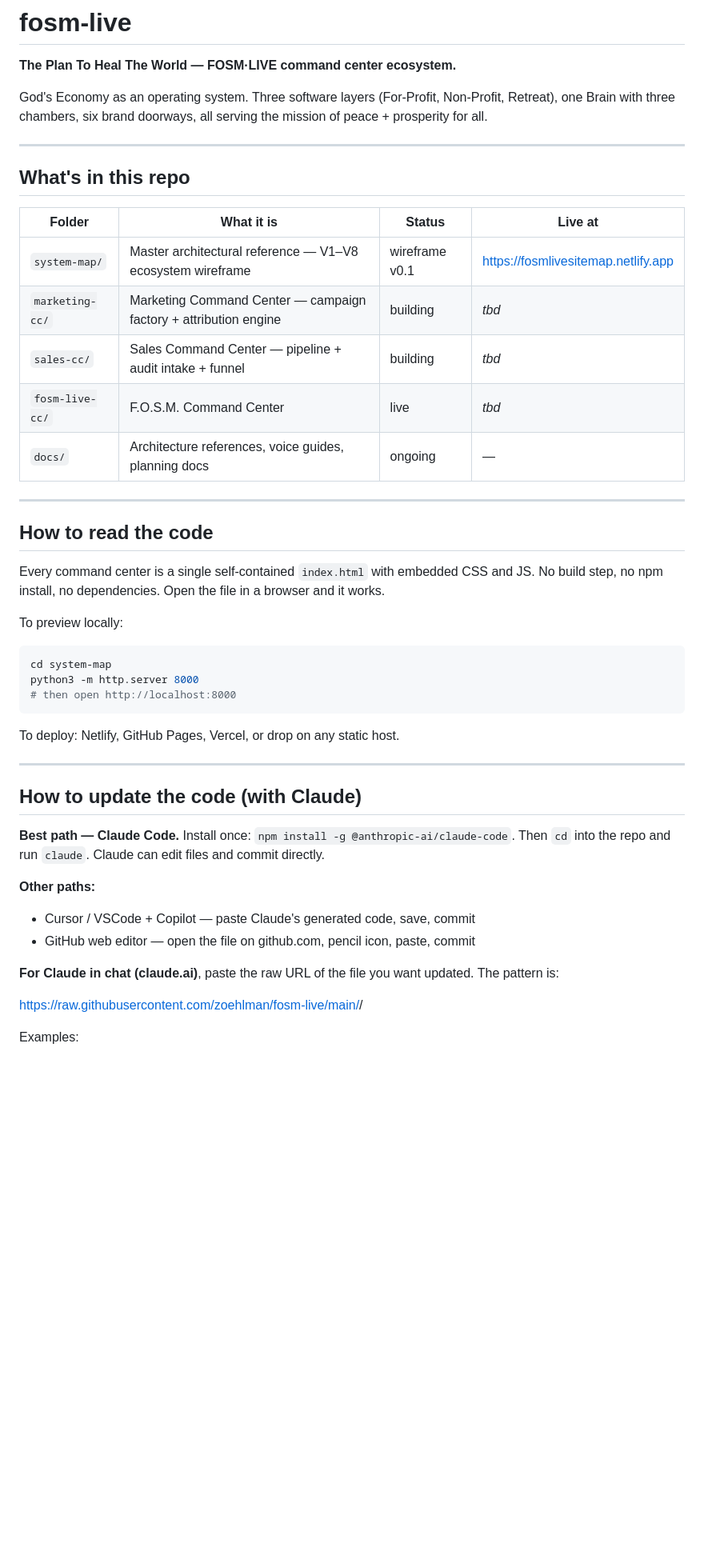
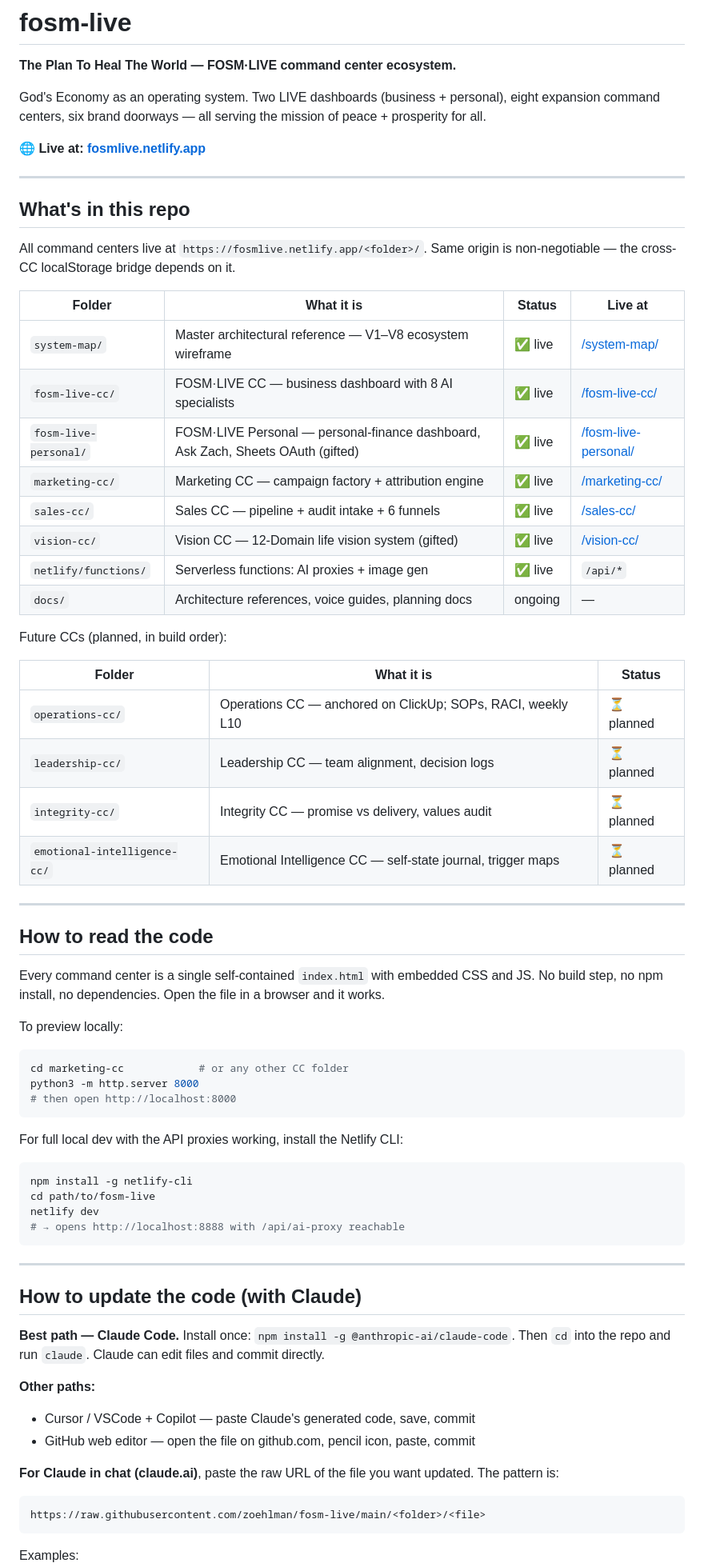
Before and after one commit to zoehlman/fosm-live, a Markdown page: README.md, the part around one of its changes. Shown at 80% size. GitHub-like rendering; blank space fills up the shorter version.

````diff
--- a/README.md
+++ b/README.md
@@ -2,45 +2,75 @@
 
 **The Plan To Heal The World — FOSM·LIVE command center ecosystem.**
 
-God's Economy as an operating system. Three software layers (For-Profit, Non-Profit, Retreat), one Brain with three chambers, six brand doorways, all serving the mission of peace + prosperity for all.
+God's Economy as an operating system. Two LIVE dashboards (business + personal),
+eight expansion command centers, six brand doorways — all serving the mission of
+peace + prosperity for all.
+
+🌐 **Live at: [fosmlive.netlify.app](https://fosmlive.netlify.app)**
 
 ---
 
 ## What's in this repo
 
+All command centers live at `https://fosmlive.netlify.app/<folder>/`. Same origin
+is non-negotiable — the cross-CC localStorage bridge depends on it.
+
 | Folder | What it is | Status | Live at |
 |---|---|---|---|
-| `system-map/` | Master architectural reference — V1–V8 ecosystem wireframe | wireframe v0.1 | https://fosmlivesitemap.netlify.app |
-| `marketing-cc/` | Marketing Command Center — campaign factory + attribution engine | building | _tbd_ |
-| `sales-cc/` | Sales Command Center — pipeline + audit intake + funnel | building | _tbd_ |
-| `fosm-live-cc/` | F.O.S.M. Command Center | live | _tbd_ |
+| `system-map/` | Master architectural reference — V1–V8 ecosystem wireframe | ✅ live | [/system-map/](https://fosmlive.netlify.app/system-map/) |
+| `fosm-live-cc/` | FOSM·LIVE CC — business dashboard with 8 AI specialists | ✅ live | [/fosm-live-cc/](https://fosmlive.netlify.app/fosm-live-cc/) |
+| `fosm-live-personal/` | FOSM·LIVE Personal — personal-finance dashboard, Ask Zach, Sheets OAuth (gifted) | ✅ live | [/fosm-live-personal/](https://fosmlive.netlify.app/fosm-live-personal/) |
+| `marketing-cc/` | Marketing CC — campaign factory + attribution engine | ✅ live | [/marketing-cc/](https://fosmlive.netlify.app/marketing-cc/) |
+| `sales-cc/` | Sales CC — pipeline + audit intake + 6 funnels | ✅ live | [/sales-cc/](https://fosmlive.netlify.app/sales-cc/) |
+| `vision-cc/` | Vision CC — 12-Domain life vision system (gifted) | ✅ live | [/vision-cc/](https://fosmlive.netlify.app/vision-cc/) |
+| `netlify/functions/` | Serverless functions: AI proxies + image gen | ✅ live | `/api/*` |
 | `docs/` | Architecture references, voice guides, planning docs | ongoing | — |
+
+Future CCs (planned, in build order):
+
+| Folder | What it is | Status |
+|---|---|---|
+| `operations-cc/` | Operations CC — anchored on ClickUp; SOPs, RACI, weekly L10 | ⏳ planned |
+| `leadership-cc/` | Leadership CC — team alignment, decision logs | ⏳ planned |
+| `integrity-cc/` | Integrity CC — promise vs delivery, values audit | ⏳ planned |
+| `emotional-intelligence-cc/` | Emotional Intelligence CC — self-state journal, trigger maps | ⏳ planned |
 
 ---
 
 ## How to read the code
 
-Every command center is a single self-contained `index.html` with embedded CSS and JS. No build step, no npm install, no dependencies. Open the file in a browser and it works.
+Every command center is a single self-contained `index.html` with embedded CSS
+and JS. No build step, no npm install, no dependencies. Open the file in a
+browser and it works.
 
 To preview locally:
 ```bash
-cd system-map
+cd marketing-cc            # or any other CC folder
 python3 -m http.server 8000
 # then open http://localhost:8000
 ```
 
-To deploy: Netlify, GitHub Pages, Vercel, or drop on any static host.
+For full local dev with the API proxies working, install the Netlify CLI:
+```bash
+npm install -g netlify-cli
+cd path/to/fosm-live
+netlify dev
+# → opens http://localhost:8888 with /api/ai-proxy reachable
+```
 
 ---
 
 ## How to update the code (with Claude)
 
-**Best path — Claude Code.** Install once: `npm install -g @anthropic-ai/claude-code`. Then `cd` into the repo and run `claude`. Claude can edit files and commit directly.
+**Best path — Claude Code.** Install once: `npm install -g @anthropic-ai/claude-code`.
+Then `cd` into the repo and run `claude`. Claude can edit files and commit directly.
 
 **Other paths:**
 - Cursor / VSCode + Copilot — paste Claude's generated code, save, commit
 - GitHub web editor — open the file on github.com, pencil icon, paste, commit
 
-**For Claude in chat (claude.ai)**, paste the raw URL of the file you want updated. The pattern is:
+**For Claude in chat (claude.ai)**, paste the raw URL of the file you want
+updated. The pattern is:
 
+```
 https://raw.githubusercontent.com/zoehlman/fosm-live/main/<folder>/<file>
````
Also changed, not shown: other parts of README.md (+38 -24 lines).
